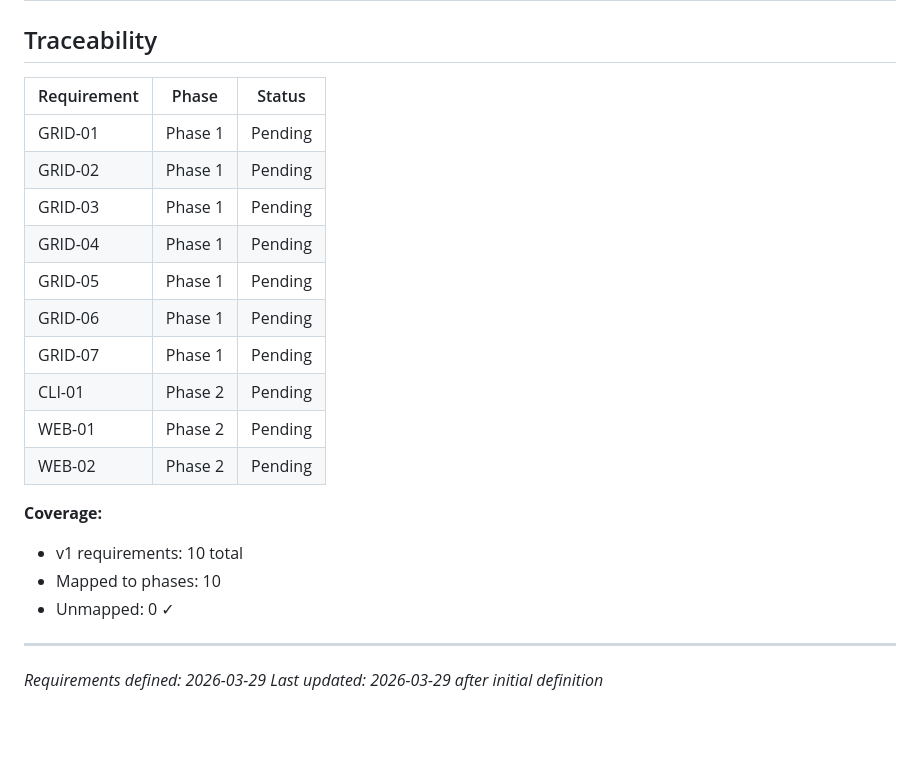
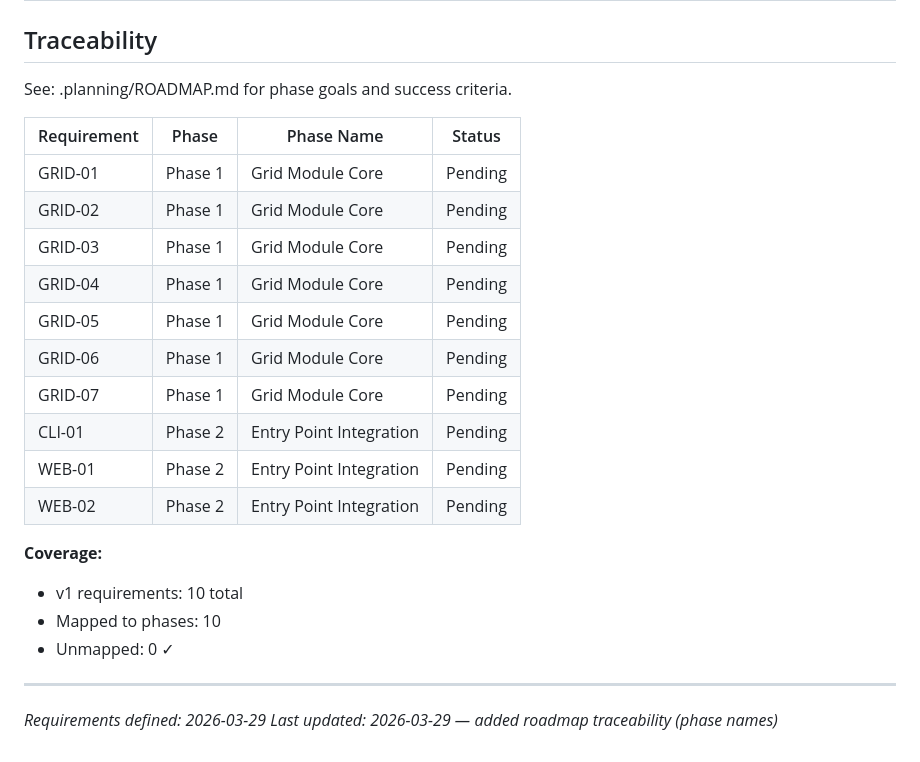
Before and after one commit to hiepau1231/ImagiTranslate, a Markdown page: .planning/REQUIREMENTS.md, the part around the change. Rendered like a GitHub page; blank space fills up the shorter version.

```diff
--- a/.planning/REQUIREMENTS.md
+++ b/.planning/REQUIREMENTS.md
@@ -55,18 +55,20 @@
 
 ## Traceability
 
-| Requirement | Phase | Status |
-|-------------|-------|--------|
-| GRID-01 | Phase 1 | Pending |
-| GRID-02 | Phase 1 | Pending |
-| GRID-03 | Phase 1 | Pending |
-| GRID-04 | Phase 1 | Pending |
-| GRID-05 | Phase 1 | Pending |
-| GRID-06 | Phase 1 | Pending |
-| GRID-07 | Phase 1 | Pending |
-| CLI-01 | Phase 2 | Pending |
-| WEB-01 | Phase 2 | Pending |
-| WEB-02 | Phase 2 | Pending |
+See: .planning/ROADMAP.md for phase goals and success criteria.
+
+| Requirement | Phase | Phase Name | Status |
+|-------------|-------|------------|--------|
+| GRID-01 | Phase 1 | Grid Module Core | Pending |
+| GRID-02 | Phase 1 | Grid Module Core | Pending |
+| GRID-03 | Phase 1 | Grid Module Core | Pending |
+| GRID-04 | Phase 1 | Grid Module Core | Pending |
+| GRID-05 | Phase 1 | Grid Module Core | Pending |
+| GRID-06 | Phase 1 | Grid Module Core | Pending |
+| GRID-07 | Phase 1 | Grid Module Core | Pending |
+| CLI-01  | Phase 2 | Entry Point Integration | Pending |
+| WEB-01  | Phase 2 | Entry Point Integration | Pending |
+| WEB-02  | Phase 2 | Entry Point Integration | Pending |
 
 **Coverage:**
 - v1 requirements: 10 total
@@ -75,4 +77,4 @@
 
 ---
 *Requirements defined: 2026-03-29*
-*Last updated: 2026-03-29 after initial definition*
+*Last updated: 2026-03-29 — added roadmap traceability (phase names)*
```
Also changed, not shown: .planning/ROADMAP.md (added, +77 -0 lines), .planning/STATE.md (added, +18 -0 lines).
